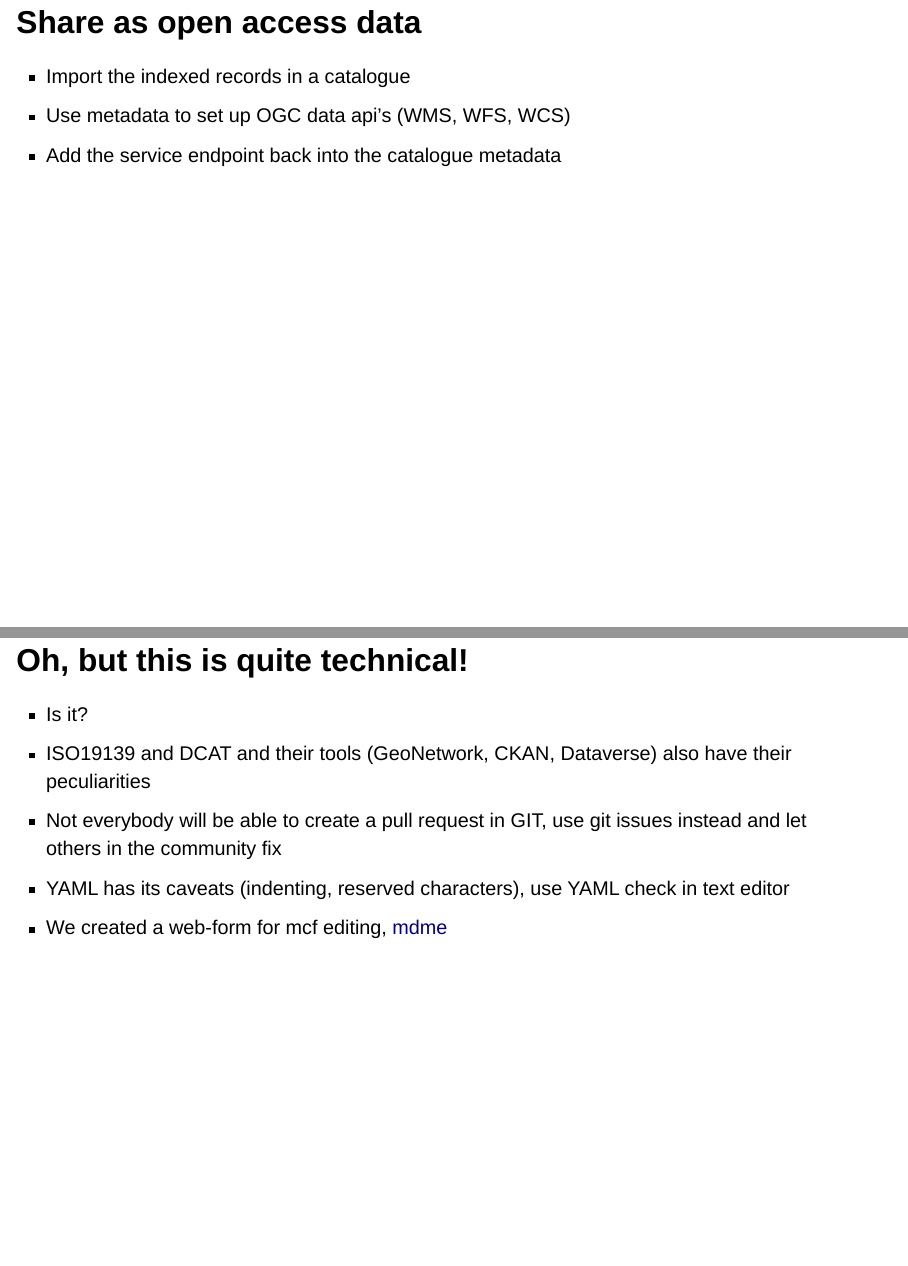
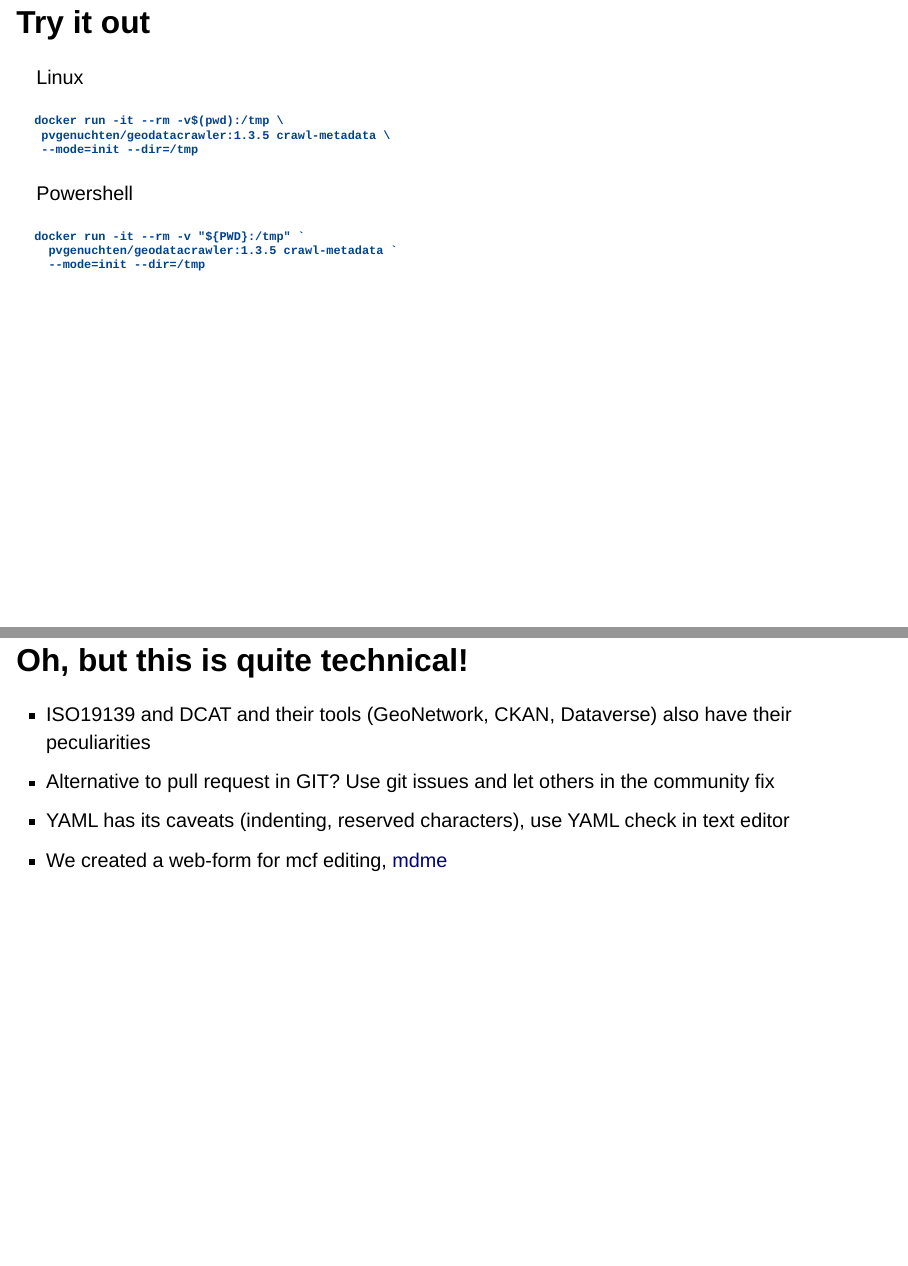
Before and after one commit to pvgenuchten/slides, a Quarto document (slides/FAIRintro4SoilMapping.qmd): pages 26 and 30 of 31 before the commit and pages 26 and 31 of 32 after it, joined at a grey line. Rendered offline with R 4.5, knitr and Pandoc in place of Quarto, with nearby package versions; drawn as Slidy slides in place of the format the file asks for.

Commit message:
add try out example

````diff
--- a/slides/FAIRintro4SoilMapping.qmd
+++ b/slides/FAIRintro4SoilMapping.qmd
@@ -174,6 +173,20 @@ Adopting a standardised model enables aggregation of data.
 - Scientists verifies the generated metadata
 - Metadata is ingested into central index, quarable by colleagues
 
+## Try it out
+
+Linux
+```
+docker run -it --rm -v$(pwd):/tmp \
+ pvgenuchten/geodatacrawler:1.3.5 crawl-metadata \
+ --mode=init --dir=/tmp
+```
+Powershell
+```
+docker run -it --rm -v "${PWD}:/tmp" `
+  pvgenuchten/geodatacrawler:1.3.5 crawl-metadata `
+  --mode=init --dir=/tmp
+```
 
 ## Share as open access data
 
@@ -203,9 +216,8 @@ Adopting a standardised model enables aggregation of data.
 
 ## Oh, but this is quite technical!
 
-- Is it?
 - ISO19139 and DCAT and their tools (GeoNetwork, CKAN, Dataverse) also have their peculiarities
-- Not everybody will be able to create a pull request in GIT, use git issues instead and let others in the community fix
+- Alternative to pull request in GIT? Use git issues and let others in the community fix
 - YAML has its caveats (indenting, reserved characters), use YAML check in text editor
 - We created a web-form for mcf editing, [mdme](https://osgeo.github.io/mdme)
 
````
Also changed, not shown: slides/FAIRintro4SoilMapping.qmd (1 more changed lines).
